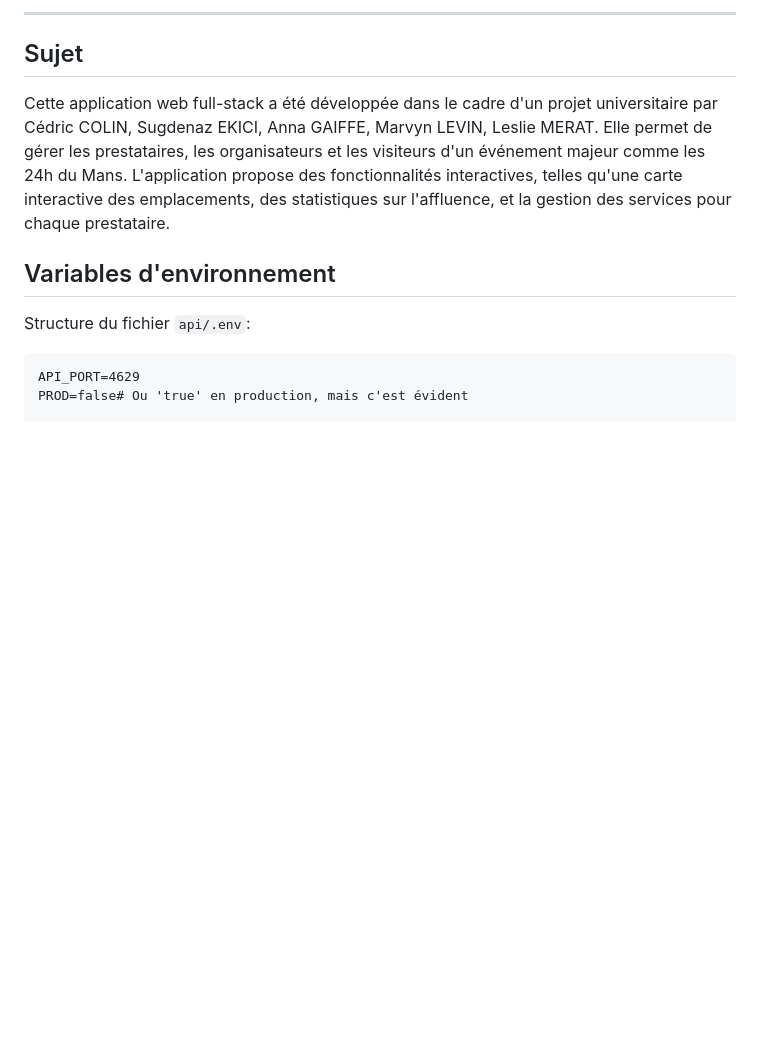
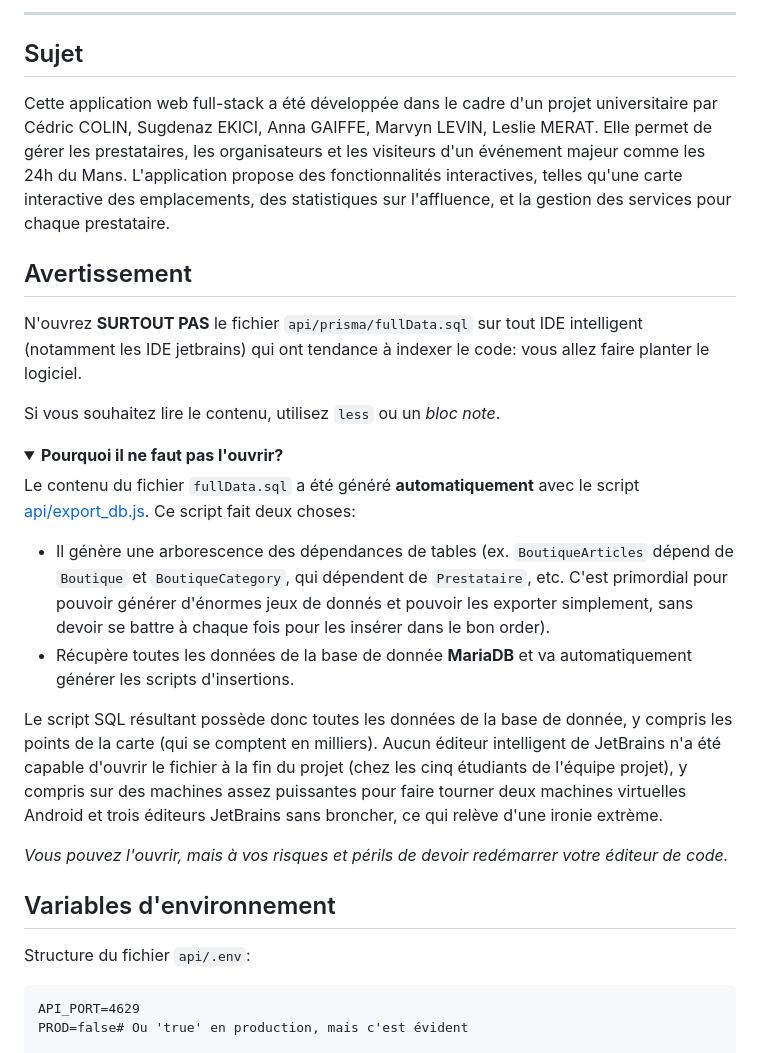
Before and after one commit to lynn2910/24hmans, a Markdown page: README.md, the part around the change printed below. GitHub-like rendering; folded sections open; blank space fills up the shorter version.

Commit message:
chore: Warning about the fullData.sql

```diff
--- a/README.md
+++ b/README.md
@@ -14,3 +14,32 @@ visiteurs d'un événement majeur comme les 24h du Mans.
 L'application propose des fonctionnalités interactives, telles
 qu'une carte interactive des emplacements, des statistiques sur l'affluence, et la gestion des services pour chaque
 prestataire.
+
+## Avertissement
+
+N'ouvrez **SURTOUT PAS** le fichier `api/prisma/fullData.sql` sur tout IDE intelligent (notamment les IDE jetbrains) qui
+ont tendance à indexer le code: vous allez faire planter le logiciel.
+
+Si vous souhaitez lire le contenu, utilisez `less` ou un _bloc note_.
+
+<details>
+    <summary><strong>Pourquoi il ne faut pas l'ouvrir?</strong></summary>
+
+Le contenu du fichier `fullData.sql` a été généré **automatiquement** avec le
+script [api/export_db.js](./api/export_db.js).
+Ce script fait deux choses:
+
+- Il génère une arborescence des dépendances de tables (ex. `BoutiqueArticles` dépend de `Boutique` et
+  `BoutiqueCategory`, qui dépendent de `Prestataire`, etc.
+  C'est primordial pour pouvoir générer d'énormes jeux de
+  donnés et pouvoir les exporter simplement, sans devoir se battre à chaque fois pour les insérer dans le bon order).
+- Récupère toutes les données de la base de donnée **MariaDB** et va automatiquement générer les scripts d'insertions.
+
+Le script SQL résultant possède donc toutes les données de la base de donnée, y compris les points de la carte (qui se
+comptent en milliers).
+Aucun éditeur intelligent de JetBrains n'a été capable d'ouvrir le fichier à la fin du projet (chez les cinq étudiants
+de l'équipe projet), y compris sur des machines assez puissantes pour faire tourner deux machines virtuelles Android et
+trois éditeurs JetBrains sans broncher, ce qui relève d'une ironie extrème.
+
+_Vous pouvez l'ouvrir, mais à vos risques et périls de devoir redémarrer votre éditeur de code._
+
```
Also changed, not shown: other parts of README.md (+1 -0 lines).
